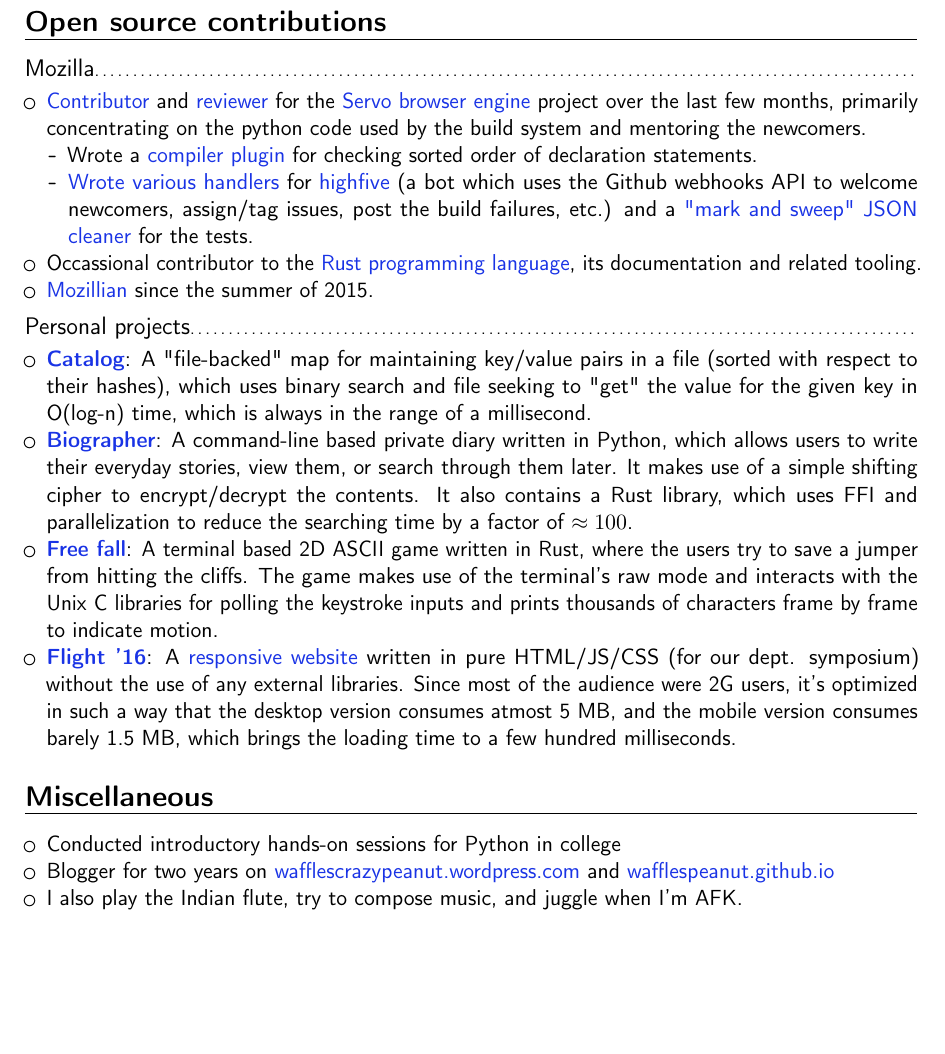
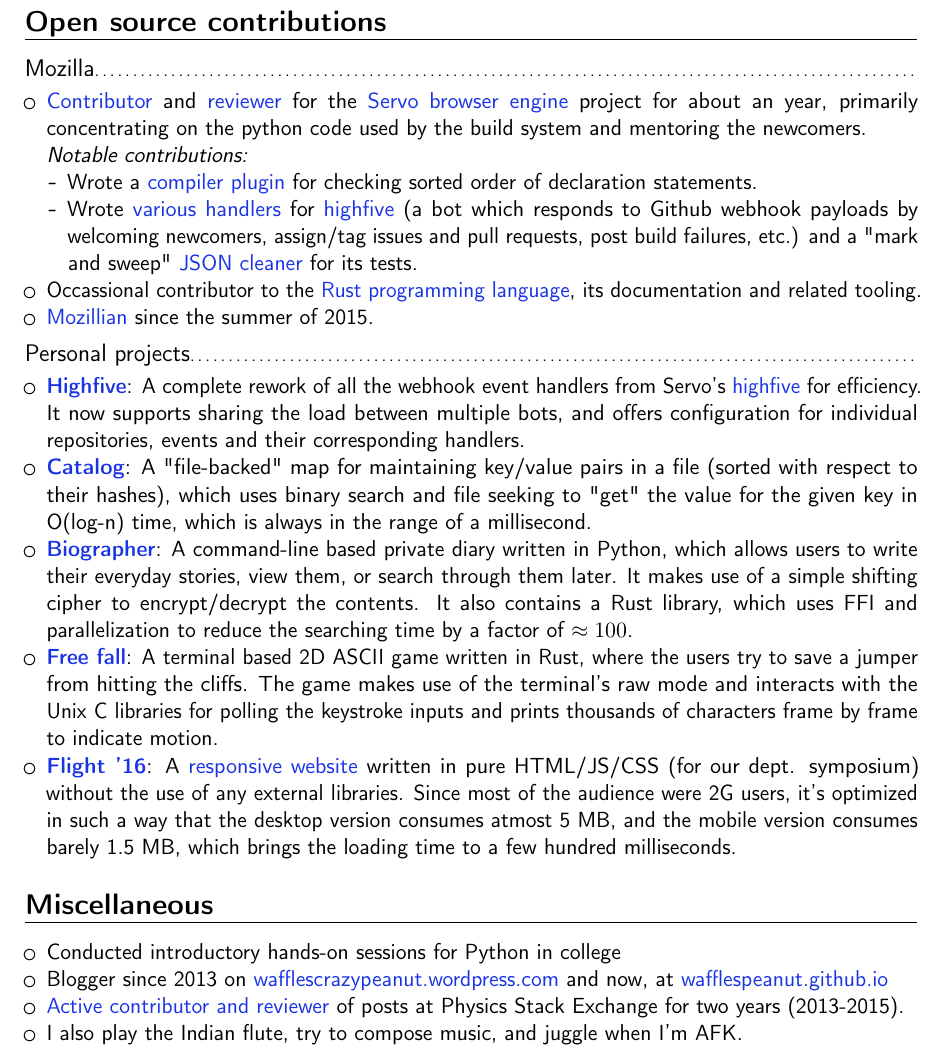
Before and after one commit to Wafflespeanut/Notes, a LaTeX CV (other/Resume.tex): part of page 2 of 2, cut so that both start at the same text, the shorter picture padded with empty space. Compiled offline with pdfLaTeX.

Commit message:
Update resume

```diff
--- a/other/Resume.tex
+++ b/other/Resume.tex
@@ -107,16 +107,19 @@
 \section{Open source contributions}
 \subsection{Mozilla}
 \begin{itemize}
-\item \chref{https://github.com/servo/servo/commits?author=Wafflespeanut}{Contributor} and \chref{https://blog.servo.org/2016/01/11/twis-47/}{reviewer} for the \chref{https://github.com/servo/servo}{Servo browser engine} project over the last few months, primarily concentrating on the python code used by the build system and mentoring the newcomers.
+\item \chref{https://github.com/servo/servo/commits?author=Wafflespeanut}{Contributor} and \chref{https://blog.servo.org/2016/01/11/twis-47/}{reviewer} for the \chref{https://github.com/servo/servo}{Servo browser engine} project for about an year, primarily concentrating on the python code used by the build system and mentoring the newcomers.
+\newline
+\textit{Notable contributions:}
 \begin{itemize}
 \item Wrote a \chref{https://github.com/Wafflespeanut/rust-sorty}{compiler plugin} for checking sorted order of declaration statements.
-\item  \chref{https://github.com/servo/highfive/commits?author=Wafflespeanut}{Wrote various handlers} for \chref{https://github.com/servo/highfive}{highfive} (a bot which uses the Github webhooks API to welcome newcomers, assign/tag issues, post the build failures, etc.) and a \chref{https://github.com/servo/highfive/pull/115}{"mark and sweep" JSON cleaner} for the tests.
+\item Wrote \chref{https://github.com/servo/highfive/commits?author=Wafflespeanut}{various handlers} for \chref{https://github.com/servo/highfive}{highfive} (a bot which responds to Github webhook payloads by welcoming newcomers, assign/tag issues and pull requests, post build failures, etc.) and a "mark and sweep" \chref{https://github.com/servo/highfive/pull/115}{JSON cleaner} for its tests.
 \end{itemize}
 \item Occassional contributor to the \chref{https://github.com/rust-lang/rust}{Rust programming language}, its documentation and related tooling.
 \item \chref{https://mozillians.org/en-US/u/wafflespeanut}{Mozillian} since the summer of 2015.
 \end{itemize}
 \subsection{Personal projects}
 \begin{itemize}
+\item \textbf{\chref{https://github.com/servo-highfive/highfive}{Highfive}}: A complete rework of all the webhook event handlers from Servo's \chref{https://github.com/servo/highfive}{highfive} for efficiency. It now supports sharing the load between multiple bots, and offers configuration for individual repositories, events and their corresponding handlers.
 \item \textbf{\chref{https://github.com/Wafflespeanut/rust-catalog}{Catalog}}: A "file-backed" map for maintaining key/value pairs in a file (sorted with respect to their hashes), which uses binary search and file seeking to "get" the value for the given key in O(log-n) time, which is always in the range of a millisecond.
 \item \textbf{\chref{https://github.com/Wafflespeanut/biographer}{Biographer}}: A command-line based private diary written in Python, which allows users to write their everyday stories, view them, or search through them later. It makes use of a simple shifting cipher to encrypt/decrypt the contents. It also contains a Rust library, which uses FFI and parallelization to reduce the searching time by a factor of $\approx 100$.
 \item \textbf{\chref{https://github.com/Wafflespeanut/free-fall}{Free fall}}: A terminal based 2D ASCII game written in Rust, where the users try to save a jumper from hitting the cliffs. The game makes use of the terminal's raw mode and interacts with the Unix C libraries for polling the keystroke inputs and prints thousands of characters frame by frame to indicate motion.
@@ -132,7 +135,8 @@
 \section{Miscellaneous}
 \begin{itemize}
 \item Conducted introductory hands-on sessions for Python in college
-\item Blogger for two years on \chref{https://wafflescrazypeanut.wordpress.com/}{wafflescrazypeanut.wordpress.com} and \chref{https://wafflespeanut.github.io/}{wafflespeanut.github.io}
+\item Blogger since 2013 on \chref{https://wafflescrazypeanut.wordpress.com/}{wafflescrazypeanut.wordpress.com} and now, at \chref{https://wafflespeanut.github.io/}{wafflespeanut.github.io}
+\item \chref{https://physics.stackexchange.com/users/11062}{Active contributor and reviewer} of posts at Physics Stack Exchange for two years (2013-2015).
 \item I also play the Indian flute, try to compose music, and juggle when I'm AFK.
 \end{itemize}
 
```
Also changed, not shown: other/Resume.pdf, other/Resume.tex (12 more changed lines).
